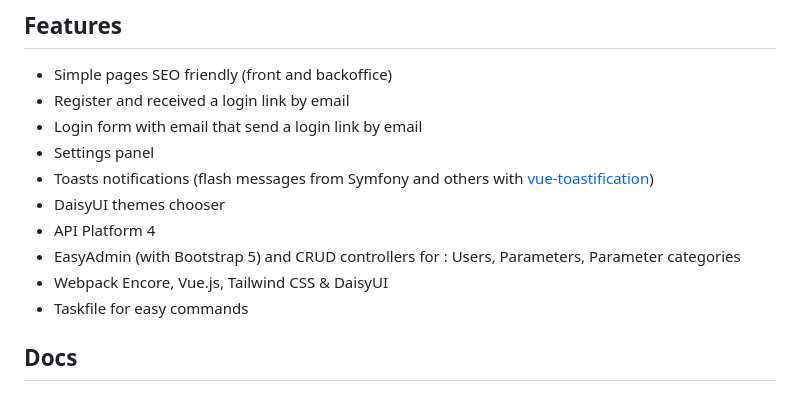
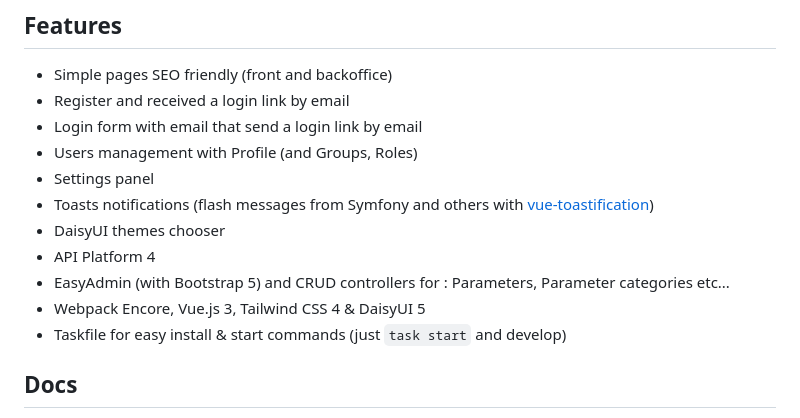
Before and after one commit to fastfony/fastfony, a Markdown page: README.md, the part around the change. GitHub-like rendering.

Commit message:
docs: update README.md

```diff
--- a/README.md
+++ b/README.md
@@ -23,13 +23,14 @@ If you want to change the domain name, you can edit the `.symfony.local.yaml` fi
 - Simple pages SEO friendly (front and backoffice)
 - Register and received a login link by email
 - Login form with email that send a login link by email
+- Users management with Profile (and Groups, Roles)
 - Settings panel
 - Toasts notifications (flash messages from Symfony and others with [vue-toastification](https://vue-toastification.maronato.dev/))
 - DaisyUI themes chooser
 - API Platform 4
-- EasyAdmin (with Bootstrap 5) and CRUD controllers for : Users, Parameters, Parameter categories
-- Webpack Encore, Vue.js, Tailwind CSS & DaisyUI
-- Taskfile for easy commands
+- EasyAdmin (with Bootstrap 5) and CRUD controllers for : Parameters, Parameter categories etc...
+- Webpack Encore, Vue.js 3, Tailwind CSS 4 & DaisyUI 5
+- Taskfile for easy install & start commands (just `task start` and develop)
 
 ## Docs
 
```
